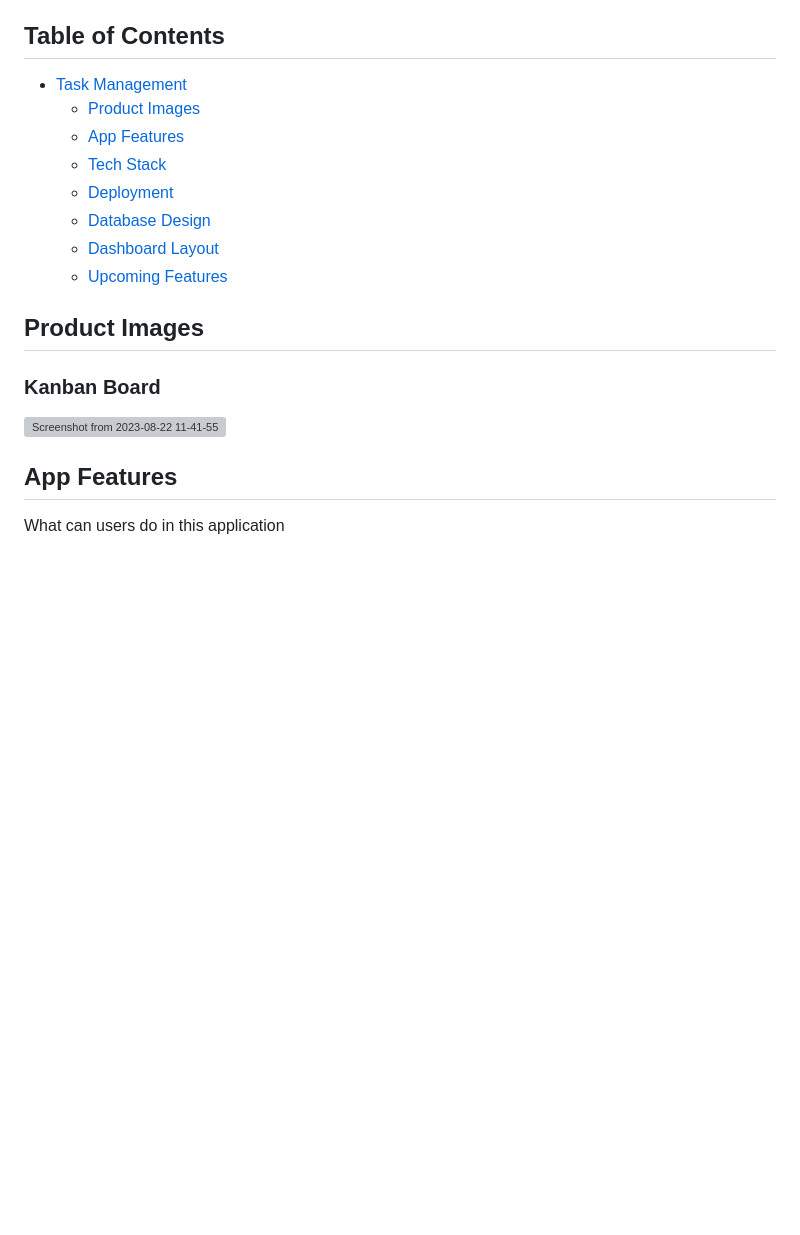
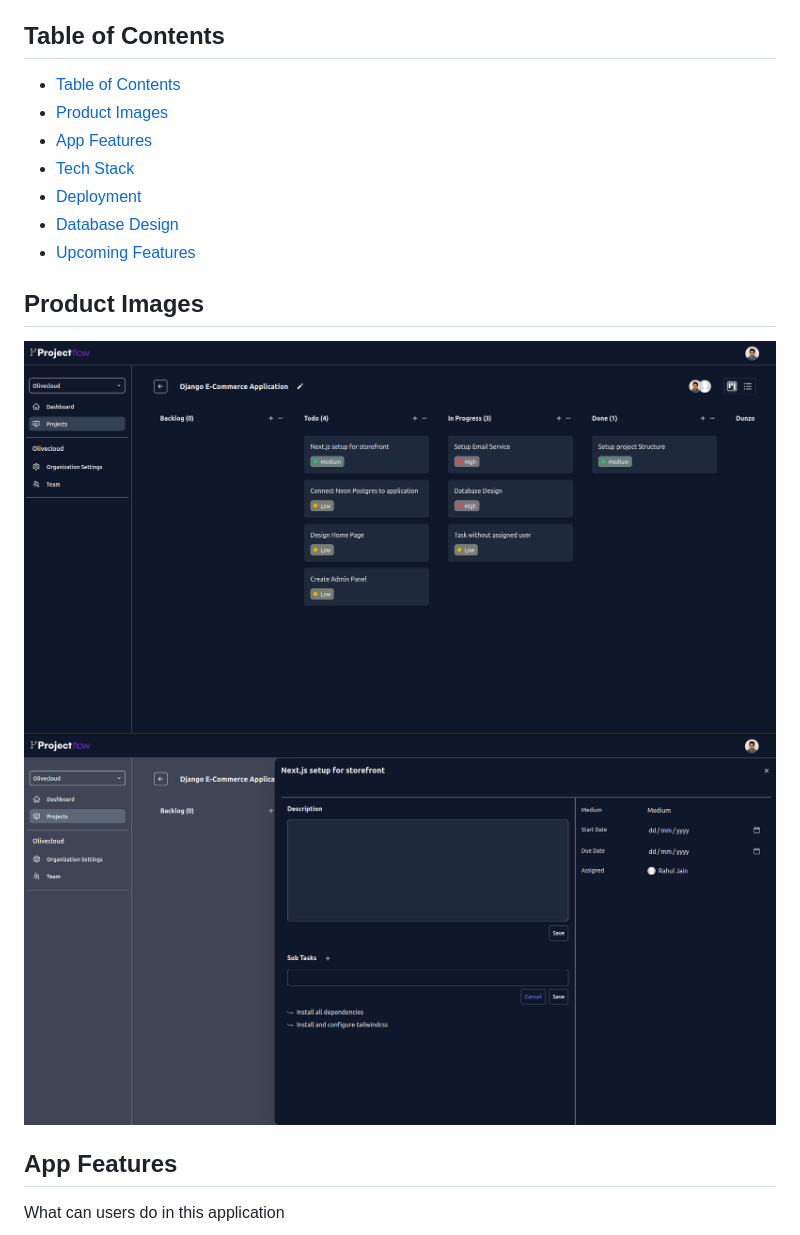
Before and after one commit to UtkarshNawalgaria/ProjectFlow, a Markdown page: README.md, the part around the change printed below. Rendered like a GitHub page; pictures changed too: images/projects_page.png (added), images/single_task_sidebar.png (added); blank space fills up the shorter version; grey boxes are pictures that could not be loaded.

Commit message:
Update readme with new images

```diff
--- a/README.md
+++ b/README.md
@@ -5,18 +5,17 @@ This is a basic project and task management web application which allows users t
 
 
 ## Table of Contents
-- [Task Management](#task-management)
-  - [Product Images](#product-images)
-  - [App Features](#app-features)
-  - [Tech Stack](#tech-stack)
-  - [Deployment](#deployment)
-  - [Database Design](#database-design)
-  - [Dashboard Layout](#dashboard-layout)
-  - [Upcoming Features](#upcoming-features)
+- [Table of Contents](#table-of-contents)
+- [Product Images](#product-images)
+- [App Features](#app-features)
+- [Tech Stack](#tech-stack)
+- [Deployment](#deployment)
+- [Database Design](#database-design)
+- [Upcoming Features](#upcoming-features)
 
 ## Product Images
-### Kanban Board
-![Screenshot from 2023-08-22 11-41-55](https://github.com/UtkarshNawalgaria/ProjectFlow/assets/28248712/a98cd082-dc09-42ef-ab57-8b7781321620)
+![Screenshot from 2023-08-22 11-41-55](./images/projects_page.png)
+![Screenshot from 2023-08-22 11-41-55](./images/single_task_sidebar.png)
 
 ## App Features
 What can users do in this application
```
Also changed, not shown: other parts of README.md (+0 -2 lines).
